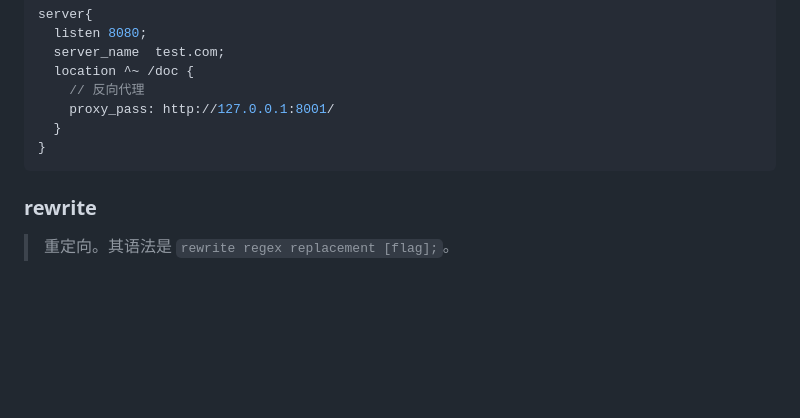
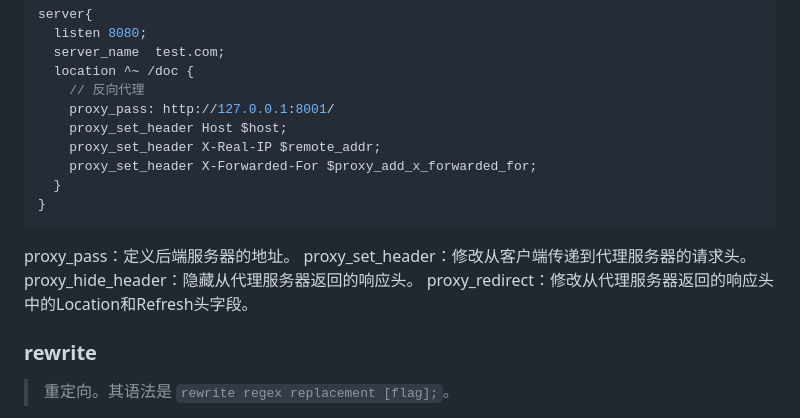
Before and after one commit to NARUTOne-note/HTTPS, a Markdown page: nginx/README.md, the part around the change printed below. Drawn GitHub-style; blank space fills up the shorter version.

````diff
--- a/nginx/README.md
+++ b/nginx/README.md
@@ -152,9 +184,17 @@ server{
   location ^~ /doc {
     // 反向代理
     proxy_pass: http://127.0.0.1:8001/
+    proxy_set_header Host $host;
+    proxy_set_header X-Real-IP $remote_addr;
+    proxy_set_header X-Forwarded-For $proxy_add_x_forwarded_for;
   }
 }
 ```
+
+proxy_pass：定义后端服务器的地址。
+proxy_set_header：修改从客户端传递到代理服务器的请求头。
+proxy_hide_header：隐藏从代理服务器返回的响应头。
+proxy_redirect：修改从代理服务器返回的响应头中的Location和Refresh头字段。
 
 ### rewrite
 
````
Also changed, not shown: other parts of nginx/README.md (+32 -0 lines), nginx/nginx-map.png (added), 5 other files.
